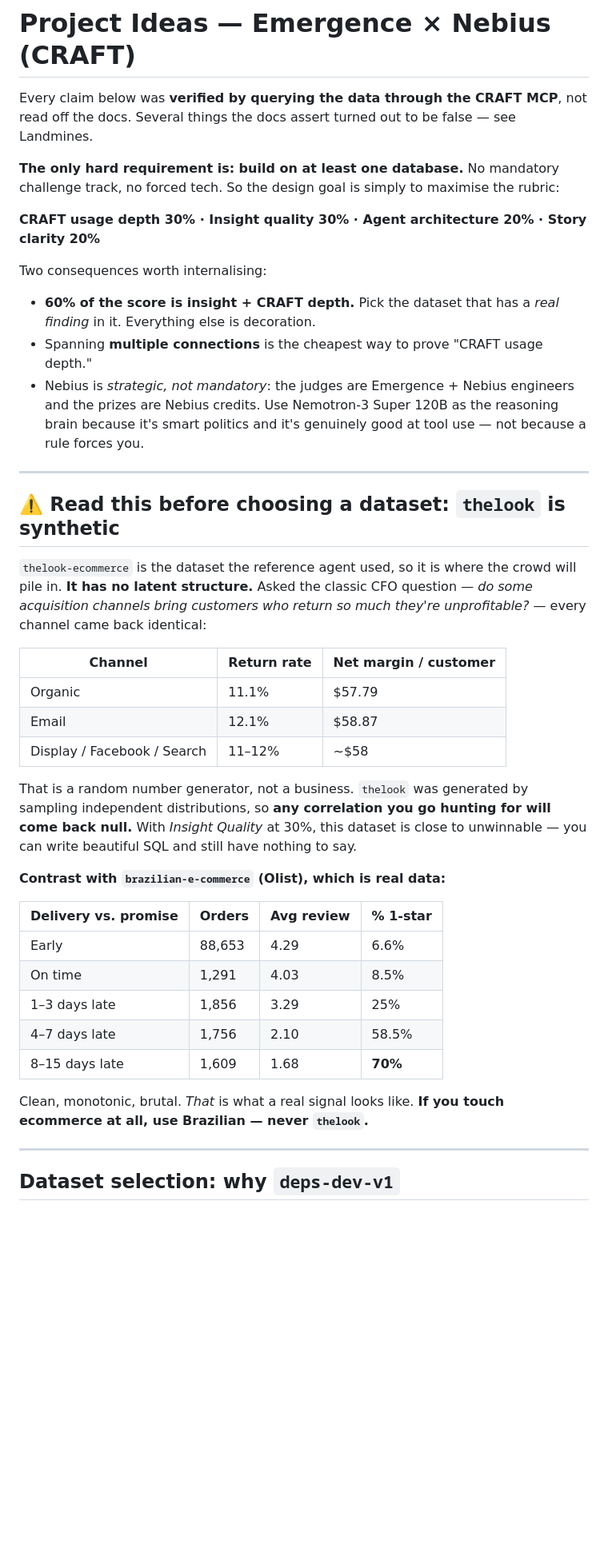
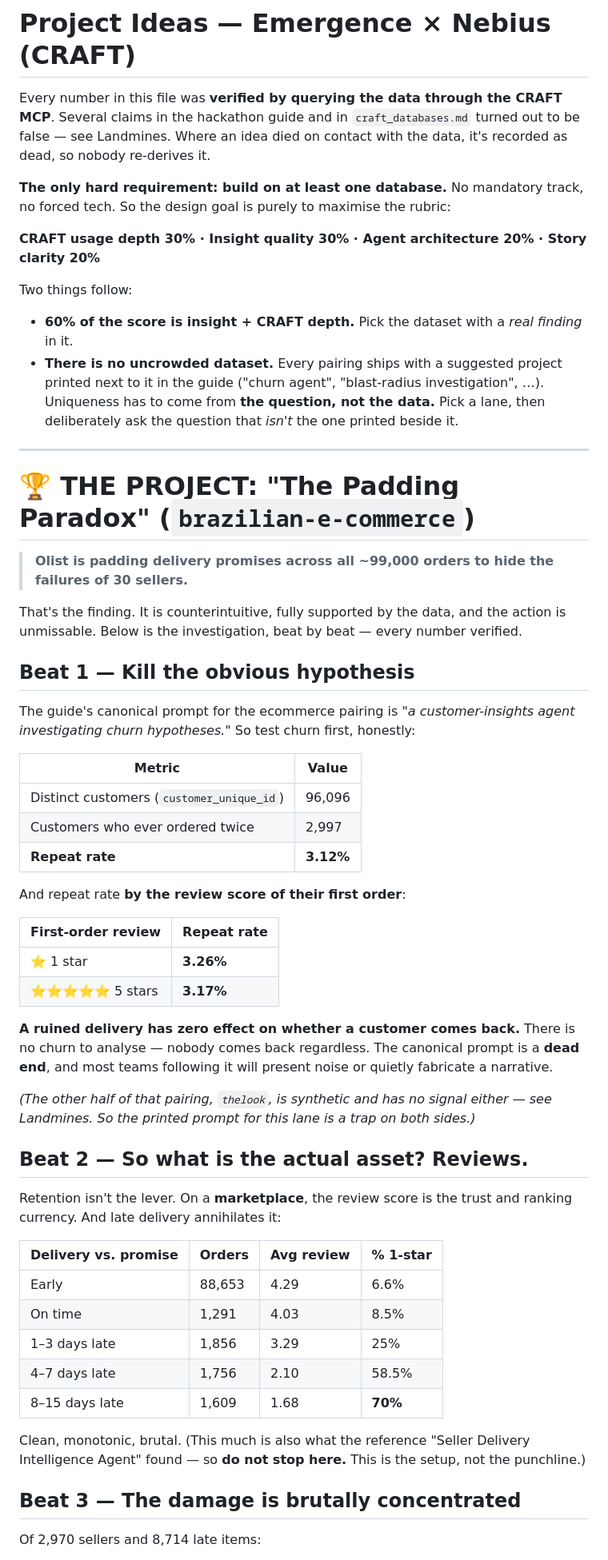
Before and after one commit to advik-bhatt/emergence-hackathon-info, a Markdown page: project-ideas.md, the part around one of its changes. Shown at 80% size. Drawn GitHub-style; blank space fills up the shorter version.

```diff
--- a/project-ideas.md
+++ b/project-ideas.md
@@ -1,43 +1,62 @@
 # Project Ideas — Emergence × Nebius (CRAFT)
 
-Every claim below was **verified by querying the data through the CRAFT MCP**, not read off
-the docs. Several things the docs assert turned out to be false — see Landmines.
+Every number in this file was **verified by querying the data through the CRAFT MCP**. Several
+claims in the hackathon guide and in `craft_databases.md` turned out to be false — see
+Landmines. Where an idea died on contact with the data, it's recorded as dead, so nobody
+re-derives it.
 
-**The only hard requirement is: build on at least one database.** No mandatory challenge
-track, no forced tech. So the design goal is simply to maximise the rubric:
+**The only hard requirement: build on at least one database.** No mandatory track, no forced
+tech. So the design goal is purely to maximise the rubric:
 
 **CRAFT usage depth 30% · Insight quality 30% · Agent architecture 20% · Story clarity 20%**
 
-Two consequences worth internalising:
+Two things follow:
 
-- **60% of the score is insight + CRAFT depth.** Pick the dataset that has a *real finding*
-  in it. Everything else is decoration.
-- Spanning **multiple connections** is the cheapest way to prove "CRAFT usage depth."
-- Nebius is *strategic, not mandatory*: the judges are Emergence + Nebius engineers and the
-  prizes are Nebius credits. Use Nemotron-3 Super 120B as the reasoning brain because it's
-  smart politics and it's genuinely good at tool use — not because a rule forces you.
+- **60% of the score is insight + CRAFT depth.** Pick the dataset with a *real finding* in it.
+- **There is no uncrowded dataset.** Every pairing ships with a suggested project printed next
+  to it in the guide ("churn agent", "blast-radius investigation", …). Uniqueness has to come
+  from **the question, not the data.** Pick a lane, then deliberately ask the question that
+  *isn't* the one printed beside it.
 
 ---
 
-## ⚠️ Read this before choosing a dataset: `thelook` is synthetic
+# 🏆 THE PROJECT: "The Padding Paradox" (`brazilian-e-commerce`)
 
-`thelook-ecommerce` is the dataset the reference agent used, so it is where the crowd will
-pile in. **It has no latent structure.** Asked the classic CFO question — *do some
-acquisition channels bring customers who return so much they're unprofitable?* — every
-channel came back identical:
+> **Olist is padding delivery promises across all ~99,000 orders to hide the failures of
+> 30 sellers.**
 
-| Channel | Return rate | Net margin / customer |
-| --- | --- | --- |
-| Organic | 11.1% | $57.79 |
-| Email | 12.1% | $58.87 |
-| Display / Facebook / Search | 11–12% | ~$58 |
+That's the finding. It is counterintuitive, fully supported by the data, and the action is
+unmissable. Below is the investigation, beat by beat — every number verified.
 
-That is a random number generator, not a business. `thelook` was generated by sampling
-independent distributions, so **any correlation you go hunting for will come back null.**
-With *Insight Quality* at 30%, this dataset is close to unwinnable — you can write beautiful
-SQL and still have nothing to say.
+## Beat 1 — Kill the obvious hypothesis
 
-**Contrast with `brazilian-e-commerce` (Olist), which is real data:**
+The guide's canonical prompt for the ecommerce pairing is *"a customer-insights agent
+investigating churn hypotheses."* So test churn first, honestly:
+
+| Metric | Value |
+| --- | --- |
+| Distinct customers (`customer_unique_id`) | 96,096 |
+| Customers who ever ordered twice | 2,997 |
+| **Repeat rate** | **3.12%** |
+
+And repeat rate **by the review score of their first order**:
+
+| First-order review | Repeat rate |
+| --- | --- |
+| ⭐ 1 star | **3.26%** |
+| ⭐⭐⭐⭐⭐ 5 stars | **3.17%** |
+
+**A ruined delivery has zero effect on whether a customer comes back.** There is no churn to
+analyse — nobody comes back regardless. The canonical prompt is a **dead end**, and most teams
+following it will present noise or quietly fabricate a narrative.
+
+*(The other half of that pairing, `thelook`, is synthetic and has no signal either — see
+Landmines. So the printed prompt for this lane is a trap on both sides.)*
+
+## Beat 2 — So what is the actual asset? Reviews.
+
+Retention isn't the lever. On a **marketplace**, the review score is the trust and ranking
+currency. And late delivery annihilates it:
 
 | Delivery vs. promise | Orders | Avg review | % 1-star |
 | --- | --- | --- | --- |
@@ -47,10 +66,10 @@ SQL and still have nothing to say.
 | 4–7 days late | 1,756 | 2.10 | 58.5% |
 | 8–15 days late | 1,609 | 1.68 | **70%** |
 
-Clean, monotonic, brutal. *That* is what a real signal looks like.
-**If you touch ecommerce at all, use Brazilian — never `thelook`.**
+Clean, monotonic, brutal. (This much is also what the reference "Seller Delivery Intelligence
+Agent" found — so **do not stop here.** This is the setup, not the punchline.)
 
----
+## Beat 3 — The damage is brutally concentrated
 
-## Dataset selection: why `deps-dev-v1`
+Of 2,970 sellers and 8,714 late items:
 
```
Also changed, not shown: other parts of project-ideas.md (+141 -214 lines), craft_databases.md (+22 -0 lines).
